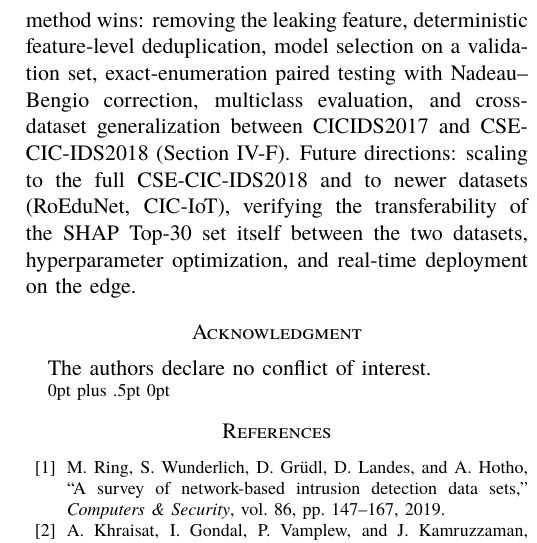
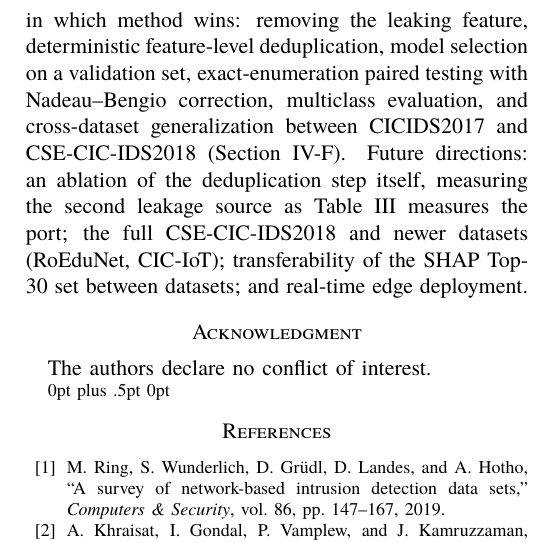
Before and after one commit to vuthainguyen1602/Thesis_IDS, a LaTeX paper (papers/fair2026/manuscript/main_en.tex): part of one column of page 8 of 8, cut so that both start at the same text. The pictures show the PDF file papers/fair2026/manuscript/main_en.pdf that the author committed with the source.

Commit message:
paper,thesis: record the deduplication ablation as future work
The reviewer asked for it, but it cannot be run: dedup happens inside ml_00
before the split, so measuring it needs a parquet built with
IDS_DEDUP_ON_FEATURES=0 — and the raw CICIDS2017 CSVs are no longer on the
Mac or either Jetson (only the 2018 set survives). The deduplicated parquet
cannot reconstruct the rows it dropped.

So state it as the open item it is: the paper's future-work sentence now
leads with it, and the thesis adds an entry naming the switch that already
exists and what the run would separate — inflation from duplicate flows
versus from the port. The FAIR camera-ready stays at 8 pages.

```diff
--- a/papers/fair2026/manuscript/main_en.tex
+++ b/papers/fair2026/manuscript/main_en.tex
@@ -408,7 +408,7 @@ The contrast is the sharpest result in the paper: in-domain F1 is high in both d
 \section{Conclusion}
 \label{sec:conclude}
 
-This paper compares four dimensionality-reduction strategies for IDS on Spark ML under a leakage-aware and statistically tested evaluation pipeline. The contribution lies as much in how to evaluate reliably as in which method wins: removing the leaking feature, deterministic feature-level deduplication, model selection on a validation set, exact-enumeration paired testing with Nadeau--Bengio correction, multiclass evaluation, and cross-dataset generalization between CICIDS2017 and CSE-CIC-IDS2018 (Section~\ref{sec:cross-dataset}). Future directions: scaling to the full CSE-CIC-IDS2018 and to newer datasets (RoEduNet, CIC-IoT), verifying the transferability of the SHAP Top-30 set itself between the two datasets, hyperparameter optimization, and real-time deployment on the edge.
+This paper compares four dimensionality-reduction strategies for IDS on Spark ML under a leakage-aware and statistically tested evaluation pipeline. The contribution lies as much in how to evaluate reliably as in which method wins: removing the leaking feature, deterministic feature-level deduplication, model selection on a validation set, exact-enumeration paired testing with Nadeau--Bengio correction, multiclass evaluation, and cross-dataset generalization between CICIDS2017 and CSE-CIC-IDS2018 (Section~\ref{sec:cross-dataset}). Future directions: an ablation of the deduplication step itself, measuring the second leakage source as Table~\ref{tab:port-ablation} measures the port; the full CSE-CIC-IDS2018 and newer datasets (RoEduNet, CIC-IoT); transferability of the SHAP Top-30 set between datasets; and real-time edge deployment.
 
 \section*{Acknowledgment}
 The authors declare no conflict of interest.
```
Also changed, not shown: output/pdfs/FAIR2026.pdf, papers/fair2026/manuscript/main_en.pdf, 1 other file.
